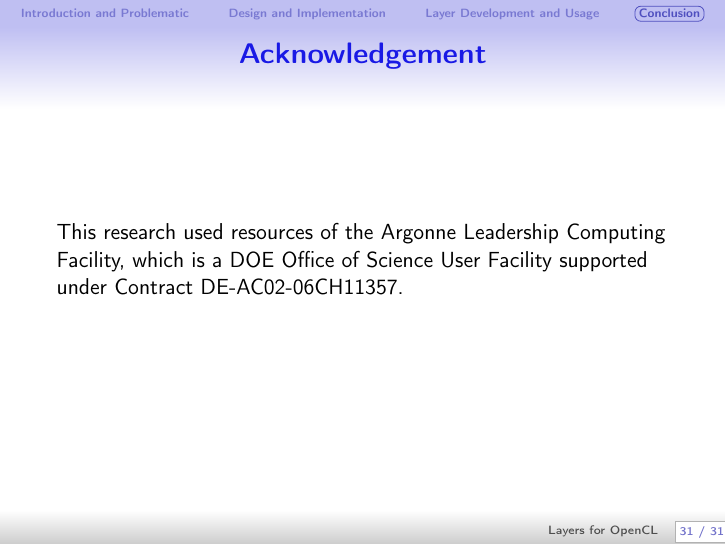
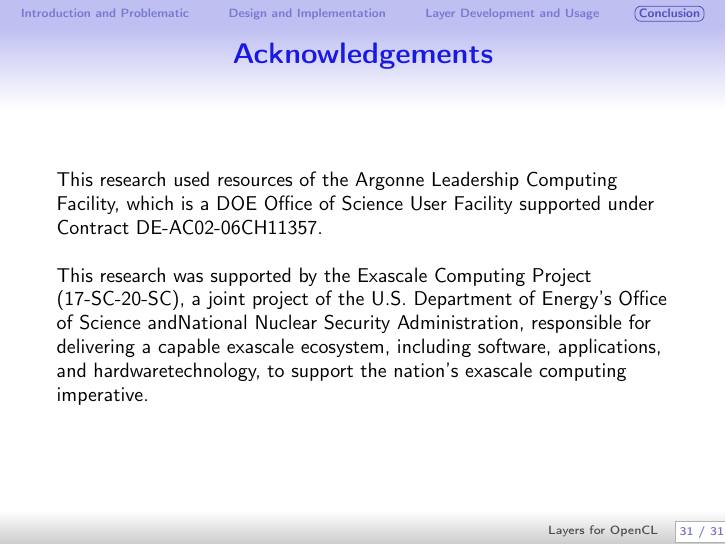
Before and after one commit to Kerilk/OpenCL-Layers-Tutorial, LaTeX slides (presentation/LayersForOpenCL.tex): page 33 of 33. Compiled offline with pdfLaTeX.

Commit message:
Added ECP acknowledgment.

```diff
--- a/presentation/LayersForOpenCL.tex
+++ b/presentation/LayersForOpenCL.tex
@@ -541,10 +541,19 @@
 }
 
 \frame{
-  \frametitle{Acknowledgement}
+  \frametitle{Acknowledgements}
+  \bigskip
+  \small
   This research used resources of the Argonne Leadership Computing Facility,
   which is a DOE Office of Science User Facility supported under Contract
   DE-AC02-06CH11357.
+\\
+\\
+  This research was supported by the Exascale Computing Project (17-SC-20-SC),
+  a joint project of the U.S. Department of Energy’s Office of Science andNational
+  Nuclear Security Administration, responsible for delivering a capable exascale
+  ecosystem, including software, applications, and hardwaretechnology,
+  to support the nation’s exascale computing imperative.
 }
 
 \end{document}
```
Also changed, not shown: presentation/LayersForOpenCL.pdf.
